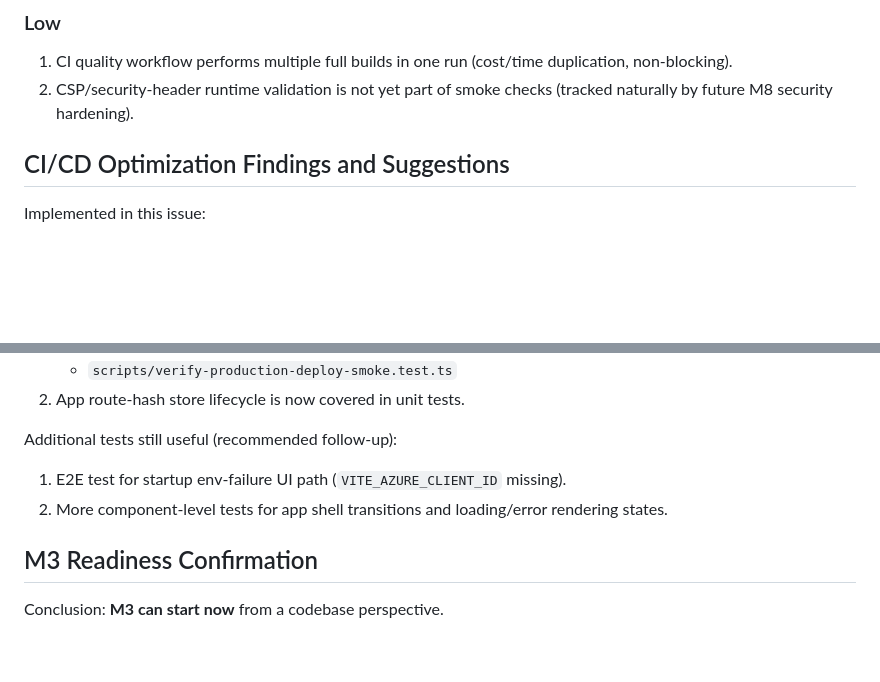
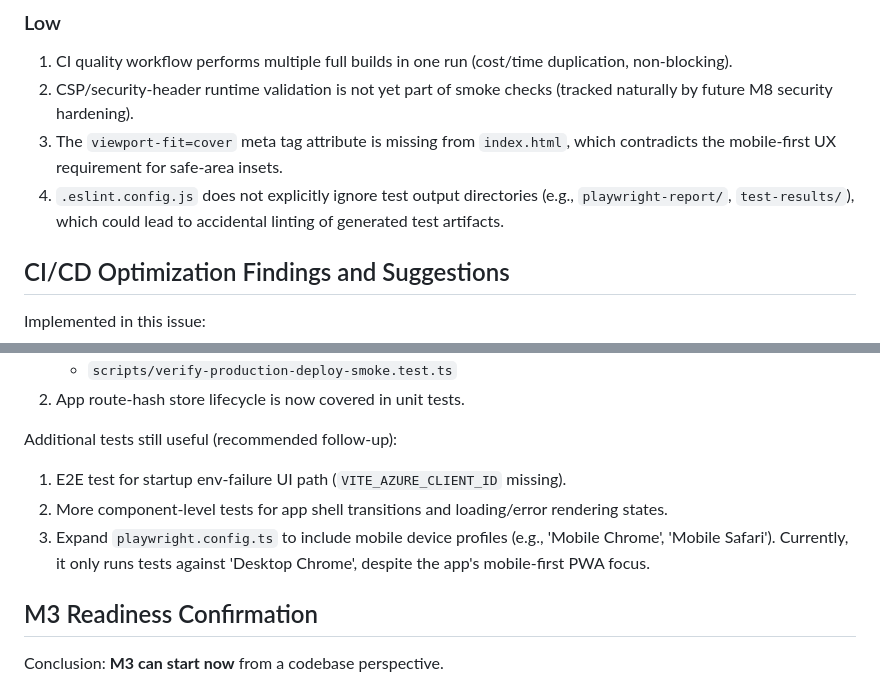
Before and after one commit to Jon2050/Conspectus-Mobile, a Markdown page: docs/m2_post_review.md, 2 parts joined by grey strips. Rendered like a GitHub page; blank space fills up the shorter version.

```diff
--- a/docs/m2_post_review.md
+++ b/docs/m2_post_review.md
@@ -95,6 +95,8 @@ Repository: `Jon2050/Conspectus-Mobile`
 
 1. CI quality workflow performs multiple full builds in one run (cost/time duplication, non-blocking).
 2. CSP/security-header runtime validation is not yet part of smoke checks (tracked naturally by future M8 security hardening).
+3. The `viewport-fit=cover` meta tag attribute is missing from `index.html`, which contradicts the mobile-first UX requirement for safe-area insets.
+4. `.eslint.config.js` does not explicitly ignore test output directories (e.g., `playwright-report/`, `test-results/`), which could lead to accidental linting of generated test artifacts.
 
 ## CI/CD Optimization Findings and Suggestions
 
@@ -119,6 +121,7 @@ Current state after fixes:
 Additional tests still useful (recommended follow-up):
 1. E2E test for startup env-failure UI path (`VITE_AZURE_CLIENT_ID` missing).
 2. More component-level tests for app shell transitions and loading/error rendering states.
+3. Expand `playwright.config.ts` to include mobile device profiles (e.g., 'Mobile Chrome', 'Mobile Safari'). Currently, it only runs tests against 'Desktop Chrome', despite the app's mobile-first PWA focus.
 
 ## M3 Readiness Confirmation
 
```
